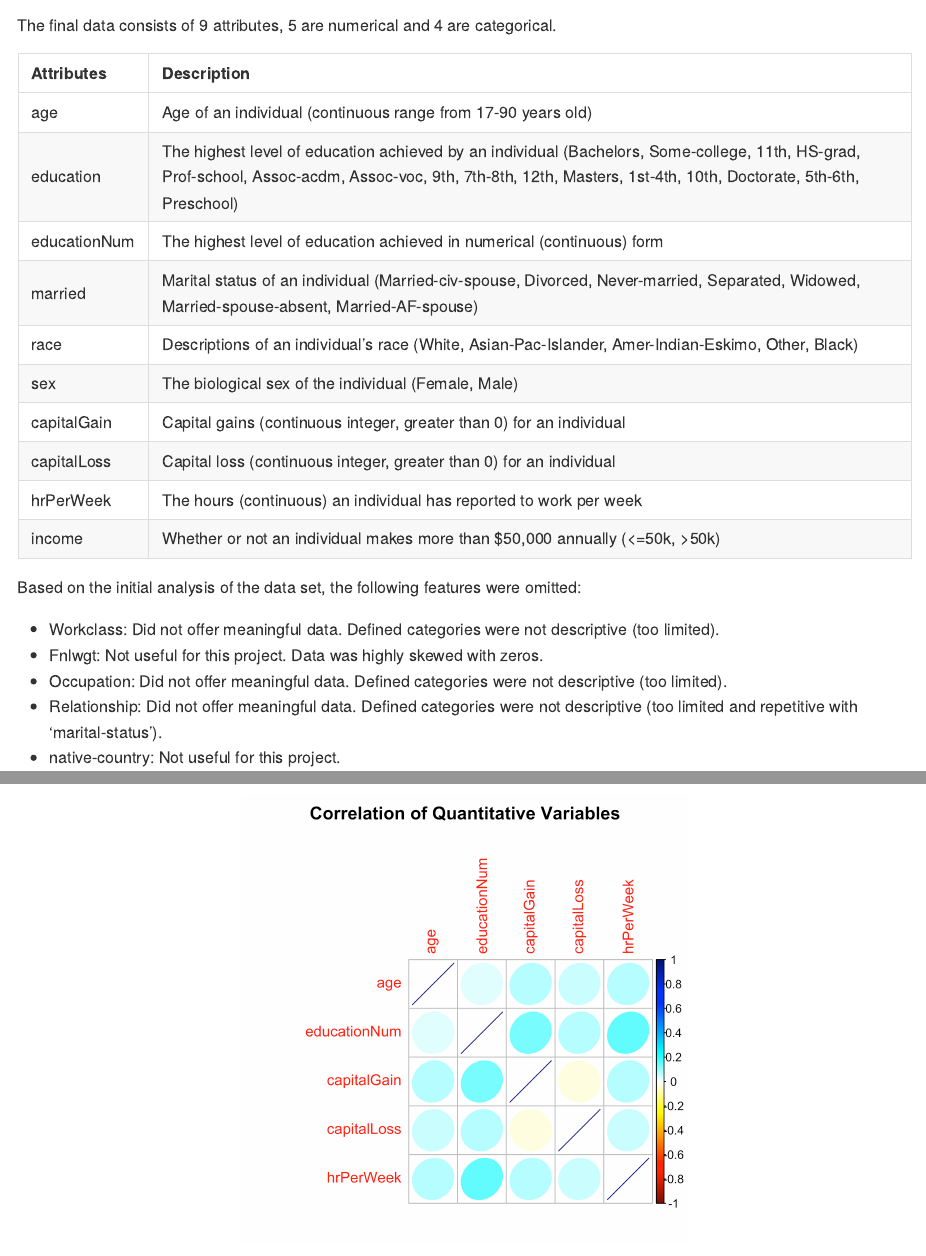
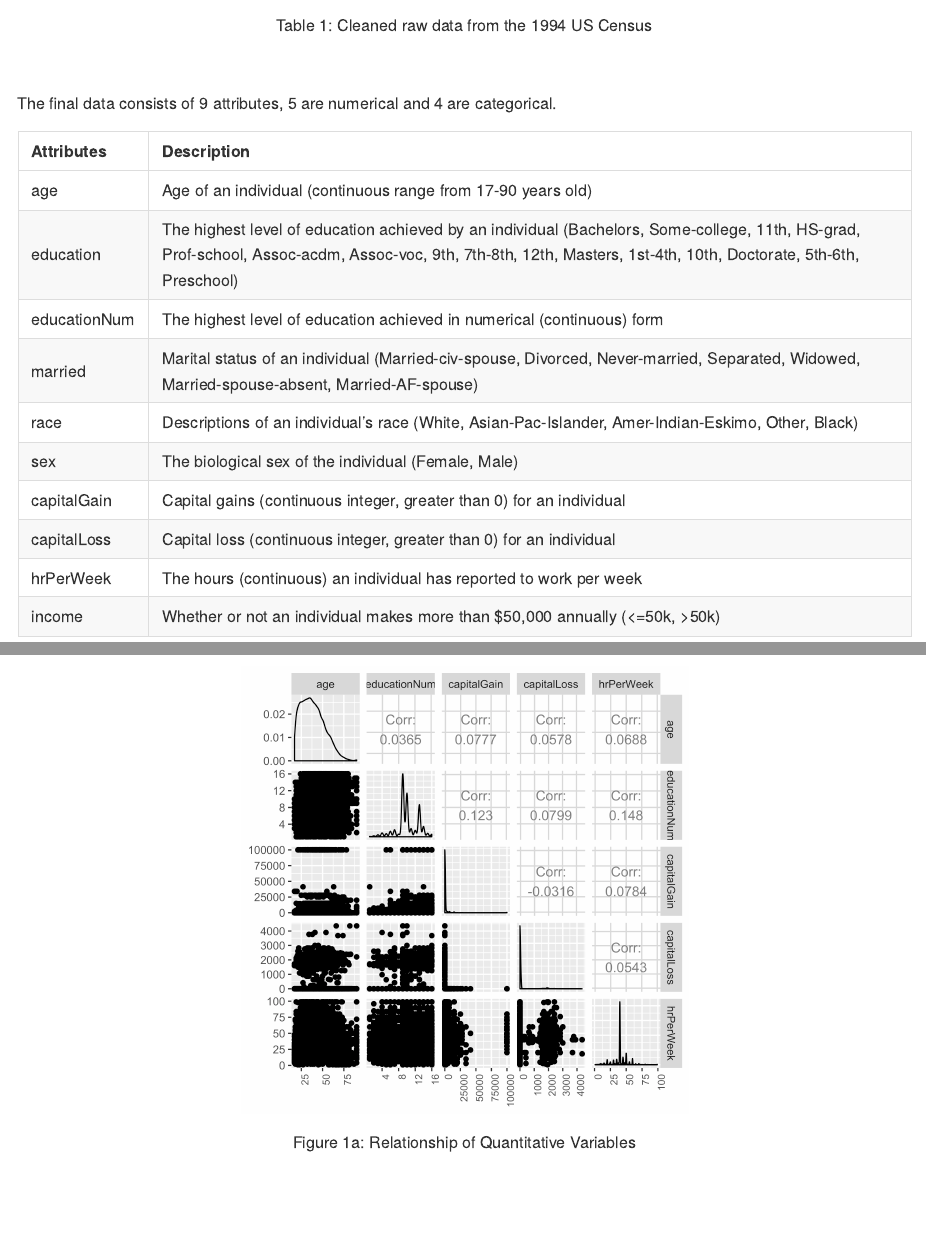
Before and after one commit to olivia-lin/DSCI_522_Income_Prediction, an R Markdown document (doc/final_report.Rmd): the page in a window 1100 px wide, from 600 px down before the commit and from 700 px down after it, and a second part further down, joined at a grey line. Rendered offline with R 4.5, knitr and Pandoc, with nearby package versions.

Commit message:
added raw data table and formatted docs for png

````diff
--- a/doc/final_report.Rmd
+++ b/doc/final_report.Rmd
@@ -20,7 +20,12 @@ The goal of this project is to build a model on the census data for a specific y
 ## Data Set and Wrangling
 The public data set for this project is https://archive.ics.uci.edu/ml/datasets/Adult from UCI machine learning repository. The data used for this project is collected from the 1994 US Census Database.
 
-
+<br><br>
+```{r tableRawData, echo=FALSE, out.width = '100%', fig.align='center'}
+knitr::include_graphics("../results/raw_data.png")
+```
+<center>Table 1: Cleaned raw data from the 1994 US Census</center>
+<br><br>
 The final data consists of 9 attributes, 5 are numerical and 4 are categorical.
 
 ```{r variables, echo=FALSE}
````
Also changed, not shown: doc/final_report.md, results/data_viz_01.png.
